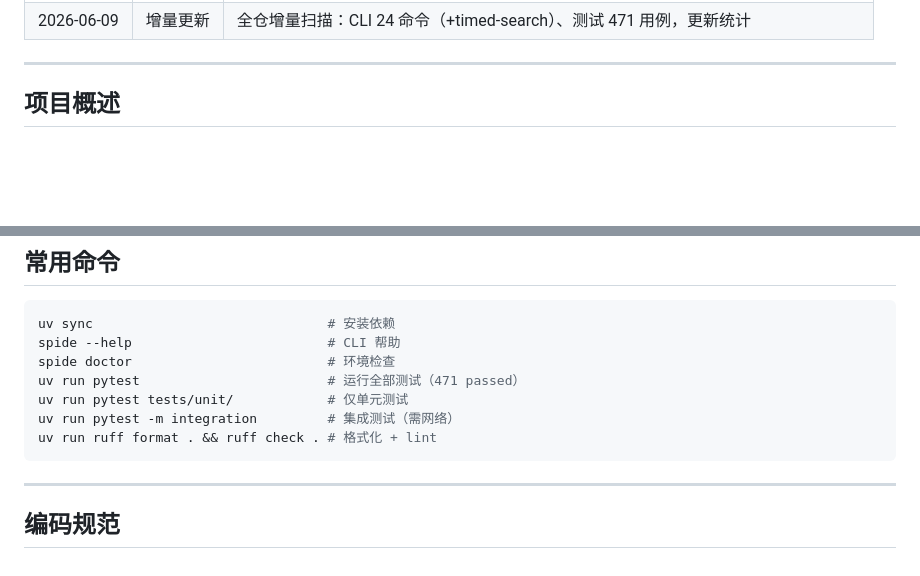
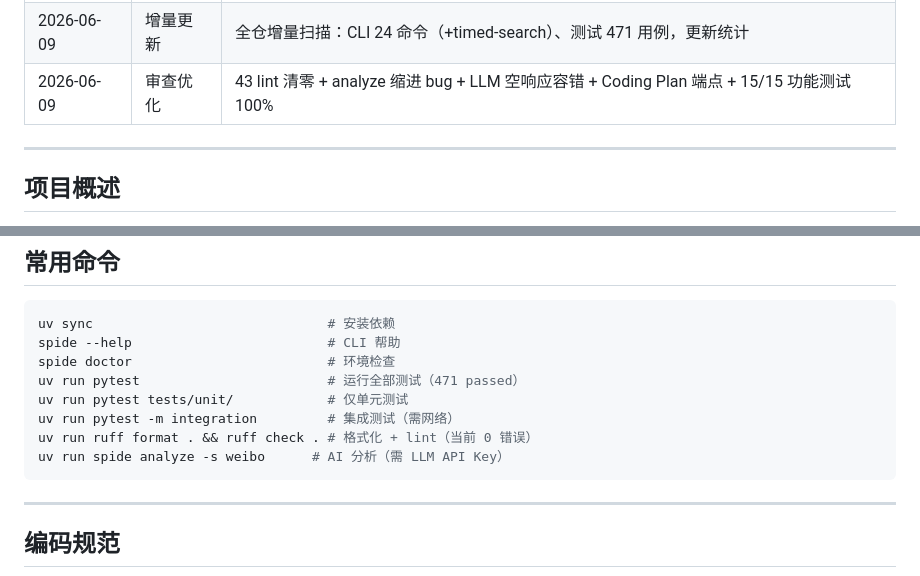
Before and after one commit to changzhi777/SpideHarness, a Markdown page: CLAUDE.md, 2 parts joined by grey strips. GitHub-like rendering; blank space fills up the shorter version.

Commit message:
docs: 更新 CLAUDE.md — 审查优化记录 + lint 0 错误 + AI 分析命令

````diff
--- a/CLAUDE.md
+++ b/CLAUDE.md
@@ -16,6 +16,7 @@
 | 2026-05-26 | 更新 | 全仓增量扫描：新增 timed_search.py + Dashboard API，更新统计（379 测试/22 命令） |
 | 2026-05-27 | 扩展 | Dashboard Web 扩展：飞书 Bot 事件回调 + GitHub AI 热点采集，更新统计 |
 | 2026-06-09 | 增量更新 | 全仓增量扫描：CLI 24 命令（+timed-search）、测试 471 用例，更新统计 |
+| 2026-06-09 | 审查优化 | 43 lint 清零 + analyze 缩进 bug + LLM 空响应容错 + Coding Plan 端点 + 15/15 功能测试 100% |
 
 ---
 
@@ -322,7 +323,8 @@ spide doctor                         # 环境检查
 uv run pytest                        # 运行全部测试（471 passed）
 uv run pytest tests/unit/            # 仅单元测试
 uv run pytest -m integration         # 集成测试（需网络）
-uv run ruff format . && ruff check . # 格式化 + lint
+uv run ruff format . && ruff check . # 格式化 + lint（当前 0 错误）
+uv run spide analyze -s weibo      # AI 分析（需 LLM API Key）
 ```
 
 ---
````
